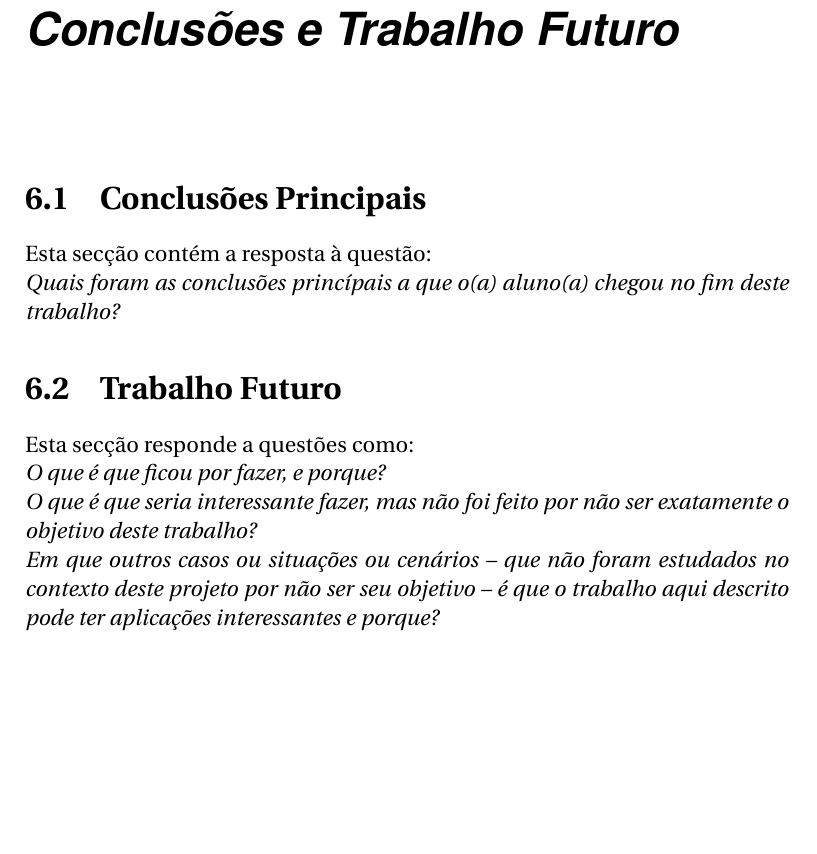
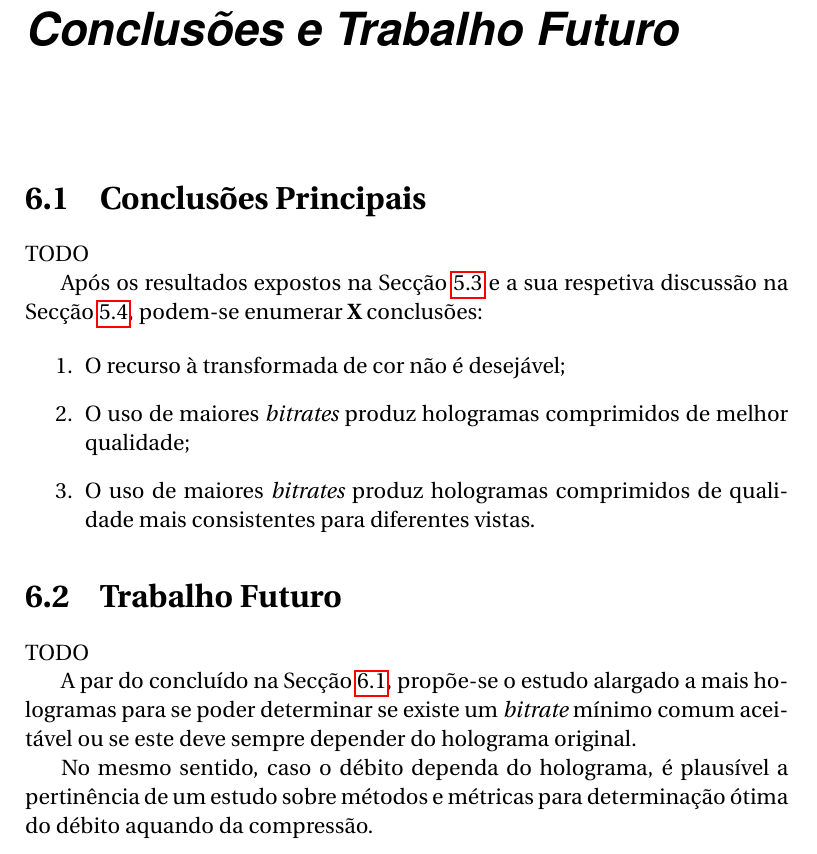
Before and after one commit to rsbguerra/Relatorio, a LaTeX book (relatorio-projeto.tex, which reads conc-trab-futuro.tex): part of page 41 of 50, cut so that both start at the same text, the shorter picture padded with empty space. Compiled offline with LuaLaTeX.

Commit message:
Adiciona início das conclusões e trabalho futuro

```diff
--- a/conc-trab-futuro.tex
+++ b/conc-trab-futuro.tex
@@ -4,13 +4,40 @@
 \section{Conclusões Principais}
 \label{sec::conclusao:principal}
 
-Esta secção contém a resposta à questão: \\
-\emph{Quais foram as conclusões princípais a que o(a) aluno(a) chegou no fim deste trabalho?}
+%Esta secção contém a resposta à questão: \\
+%\emph{Quais foram as conclusões princípais a que o(a) aluno(a) chegou no fim deste trabalho?}
+
+TODO
+
+Após os resultados expostos na Secção \ref{sec::test-result:result} e a sua respetiva discussão na Secção \ref{sec::test-result:discussao}, podem-se enumerar \textbf{X} conclusões:
+
+\begin{enumerate}
+    \item O recurso à transformada de cor não é desejável;
+    \item O uso de maiores \textit{bitrates} produz hologramas comprimidos de melhor qualidade;
+    \item O uso de maiores \textit{bitrates} produz hologramas comprimidos de qualidade mais consistentes para diferentes vistas.
+\end{enumerate}
+
+% Para os hologramas estudados, propõe-se o uso de um \textit{bitrate} mínimo de \SI{2.5}{} para a compressão com recurso ao formato JPEG2000.
+
+
+% QUESTÕES:
+% Há algum débito mínimo comum aceitável?
+% Os hologramas comprimidos são de qualidade aceitável?
+% ...
+
+
+
 
 \section{Trabalho Futuro}
 \label{sec::conclusao:futuro}
 
-Esta secção responde a questões como:\\
-\emph{O que é que ficou por fazer, e porque?}\\
-\emph{O que é que seria interessante fazer, mas não foi feito por não ser exatamente o objetivo deste trabalho?}\\
-\emph{Em que outros casos ou situações ou cenários -- que não foram estudados no contexto deste projeto por não ser seu objetivo -- é que o trabalho aqui descrito pode ter aplicações interessantes e porque?}
+%Esta secção responde a questões como:\\
+%\emph{O que é que ficou por fazer, e porque?}\\
+%\emph{O que é que seria interessante fazer, mas não foi feito por não ser exatamente o objetivo deste trabalho?}\\
+%\emph{Em que outros casos ou situações ou cenários -- que não foram estudados no contexto deste projeto por não ser seu objetivo -- é que o trabalho aqui descrito pode ter aplicações interessantes e porque?}
+
+TODO
+
+A par do concluído na Secção \ref{sec::conclusao:principal}, propõe-se o estudo alargado a mais hologramas para se poder determinar se existe um \textit{bitrate} mínimo comum  aceitável ou se este deve sempre depender do holograma original.
+
+No mesmo sentido, caso o débito dependa do holograma, é plausível a pertinência de um estudo sobre métodos e métricas para determinação ótima do débito aquando da compressão.
```
Also changed, not shown: relatorio-projeto.pdf, 1 other file.
